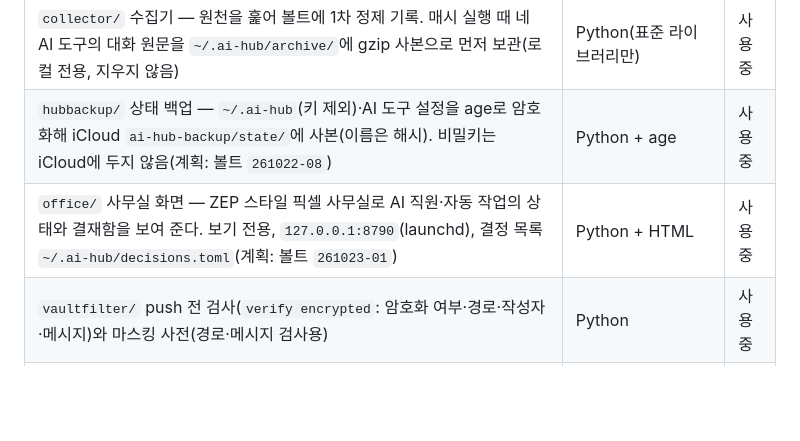
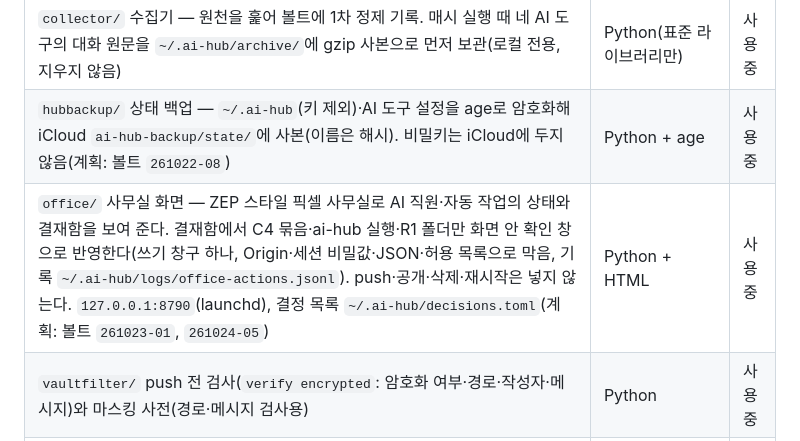
Before and after one commit to gayulz/ai-hub, a Markdown page: AGENTS.md, the part around the change. Drawn GitHub-style; blank space fills up the shorter version.

Commit message:
AGENTS.md: 사무실은 보기 전용이 아니라 결재함의 허용된 반영만 확인 창으로 한다고 적는다

```diff
--- a/AGENTS.md
+++ b/AGENTS.md
@@ -10,7 +10,7 @@ Claude·Codex·Gemini·AGY가 모두 이 파일을 읽는다. `CLAUDE.md`·`GEMI
 |---|---|---|
 | `collector/` 수집기 — 원천을 훑어 볼트에 1차 정제 기록. 매시 실행 때 네 AI 도구의 대화 원문을 `~/.ai-hub/archive/`에 gzip 사본으로 먼저 보관(로컬 전용, 지우지 않음) | Python(표준 라이브러리만) | 사용 중 |
 | `hubbackup/` 상태 백업 — `~/.ai-hub`(키 제외)·AI 도구 설정을 age로 암호화해 iCloud `ai-hub-backup/state/`에 사본(이름은 해시). 비밀키는 iCloud에 두지 않음(계획: 볼트 `261022-08`) | Python + age | 사용 중 |
-| `office/` 사무실 화면 — ZEP 스타일 픽셀 사무실로 AI 직원·자동 작업의 상태와 결재함을 보여 준다. 보기 전용, `127.0.0.1:8790`(launchd), 결정 목록 `~/.ai-hub/decisions.toml`(계획: 볼트 `261023-01`) | Python + HTML | 사용 중 |
+| `office/` 사무실 화면 — ZEP 스타일 픽셀 사무실로 AI 직원·자동 작업의 상태와 결재함을 보여 준다. 결재함에서 C4 묶음·ai-hub 실행·R1 폴더만 화면 안 확인 창으로 반영한다(쓰기 창구 하나, Origin·세션 비밀값·JSON·허용 목록으로 막음, 기록 `~/.ai-hub/logs/office-actions.jsonl`). push·공개·삭제·재시작은 넣지 않는다. `127.0.0.1:8790`(launchd), 결정 목록 `~/.ai-hub/decisions.toml`(계획: 볼트 `261023-01`, `261024-05`) | Python + HTML | 사용 중 |
 | `vaultfilter/` push 전 검사(`verify encrypted`: 암호화 여부·경로·작성자·메시지)와 마스킹 사전(경로·메시지 검사용) | Python | 사용 중 |
 | `orchestrator/` AI 개발 오케스트레이션(A안) — 구현 AI·독립 검토 AI·기계 검증·보완, 실행 기록 `~/.ai-hub/runs/`, 반영은 사용자 승인 뒤 `apply`(계획: 볼트 `261022-07`) | Python | 사용 중 |
 | `vaultsync/` 볼트 자동 기록 — 하루 2회(12:30·23:30) 커밋·push, 첨부는 iCloud 사본(계획: 볼트 `261022-05`, `261022-06`) | Python | 사용 중 |
```
